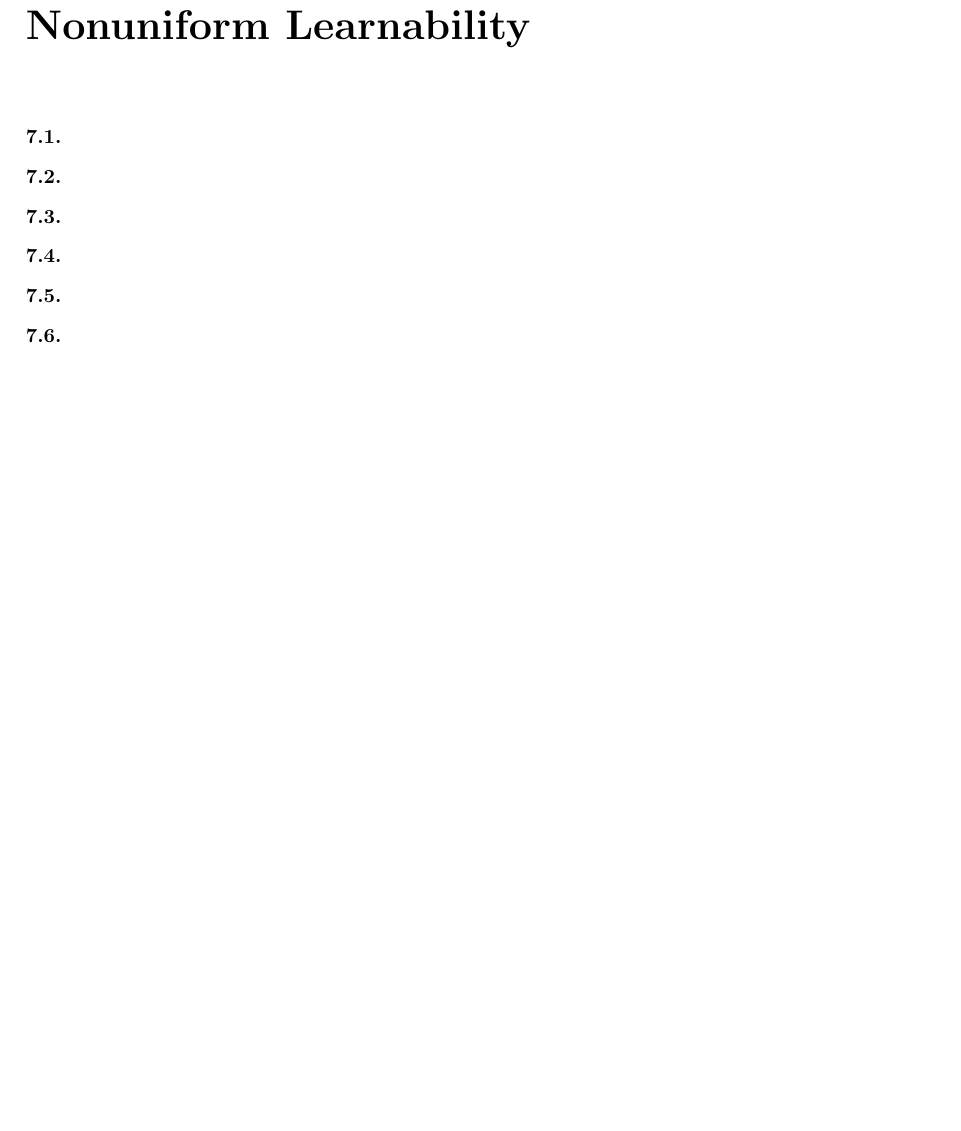
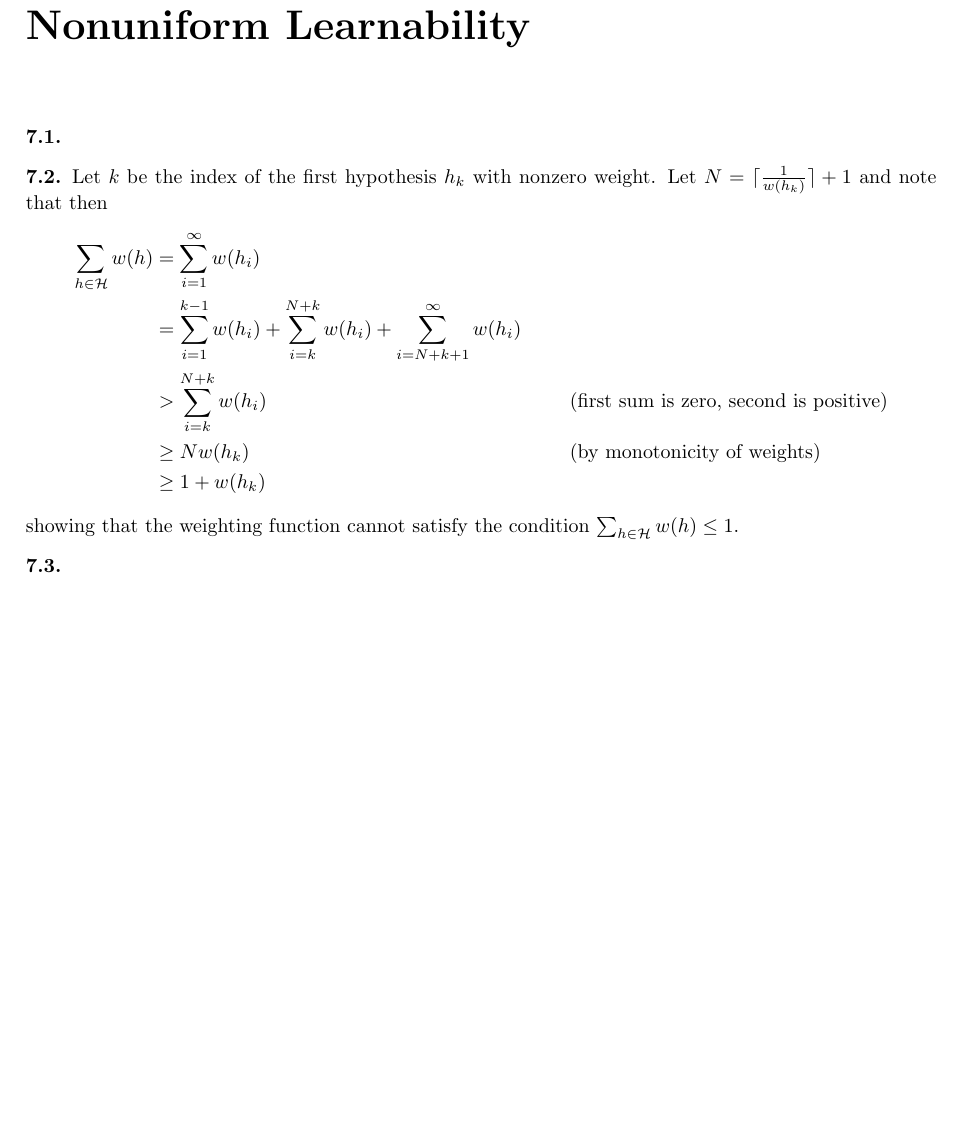
Before and after one commit to dtrifuno/understanding-machine-learning-solutions, a LaTeX thesis (main.tex, which reads part1/ch07.tex): part of page 11 of 34, cut so that both start at the same text, the shorter picture padded with empty space. Compiled offline with pdfLaTeX.

Commit message:
Add Exercise 7.2

```diff
--- a/part1/ch07.tex
+++ b/part1/ch07.tex
@@ -1,6 +1,22 @@
 \chapter{Nonuniform Learnability}
 
 \begin{ex}
+\end{ex}
+
+\begin{ex}
+  Let $k$ be the index of the first hypothesis $h_k$ with nonzero weight. Let
+  $N=\lceil \frac{1}{w(h_k)} \rceil +1$ and note that then
+  \begin{align*}
+    \sum_{h\in\H} w(h)
+     & =\sum_{i=1}^\infty w(h_i)                                                                             \\
+     & =\sum_{i=1}^{k-1} w(h_i) +\sum_{i=k}^{N+k} w(h_i)
+    +\sum_{i=N+k+1}^\infty w(h_i)                                                                            \\
+     & > \sum_{i=k}^{N+k} w(h_i)                         &  & \text{(first sum is zero, second is positive)} \\
+     & \geq N w(h_k)                                     &  & \text{(by monotonicity of weights)}            \\
+     & \geq 1 + w(h_k)
+  \end{align*}
+  showing that the weighting function cannot satisfy the condition
+  $\sum_{h\in\H}w(h)\leq 1$.
 \end{ex}
 
 \begin{ex}
@@ -14,6 +30,3 @@
 
 \begin{ex}
 \end{ex}
-
-\begin{ex}
-\end{ex}
```
